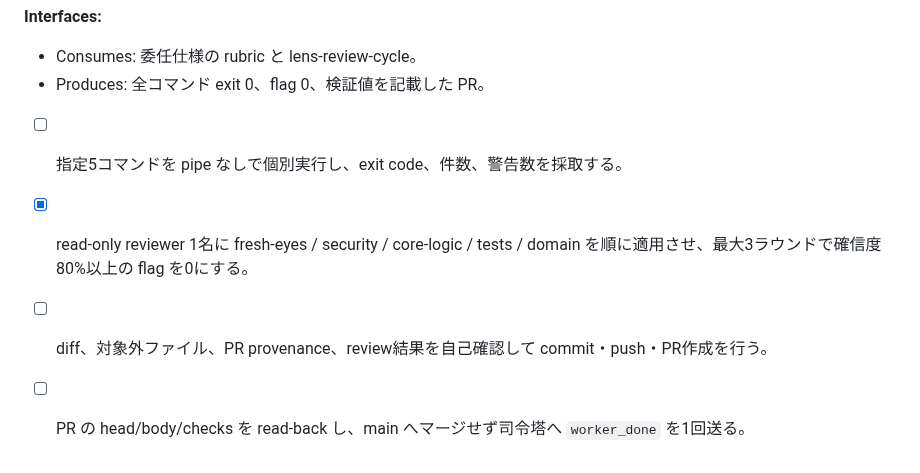
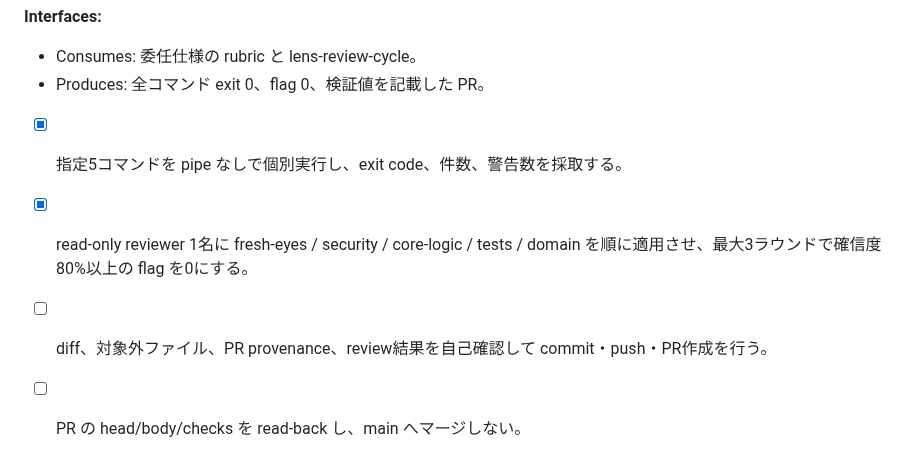
Before and after one commit to elchika-inc/moonqr, a Markdown page: .docs/plans/2026-08-28-optimal-segments-linear-dp-plan.md, the part around the change. GitHub-like rendering.

Commit message:
docs: update linear DP plan progress

```diff
--- a/.docs/plans/2026-08-28-optimal-segments-linear-dp-plan.md
+++ b/.docs/plans/2026-08-28-optimal-segments-linear-dp-plan.md
@@ -87,7 +87,7 @@
 - Consumes: 委任仕様の rubric と lens-review-cycle。
 - Produces: 全コマンド exit 0、flag 0、検証値を記載した PR。
 
-- [ ] 指定5コマンドを pipe なしで個別実行し、exit code、件数、警告数を採取する。
+- [x] 指定5コマンドを pipe なしで個別実行し、exit code、件数、警告数を採取する。
 - [x] read-only reviewer 1名に fresh-eyes / security / core-logic / tests / domain を順に適用させ、最大3ラウンドで確信度80%以上の flag を0にする。
 - [ ] diff、対象外ファイル、PR provenance、review結果を自己確認して commit・push・PR作成を行う。
-- [ ] PR の head/body/checks を read-back し、main へマージせず司令塔へ `worker_done` を1回送る。
+- [ ] PR の head/body/checks を read-back し、main へマージしない。
```
